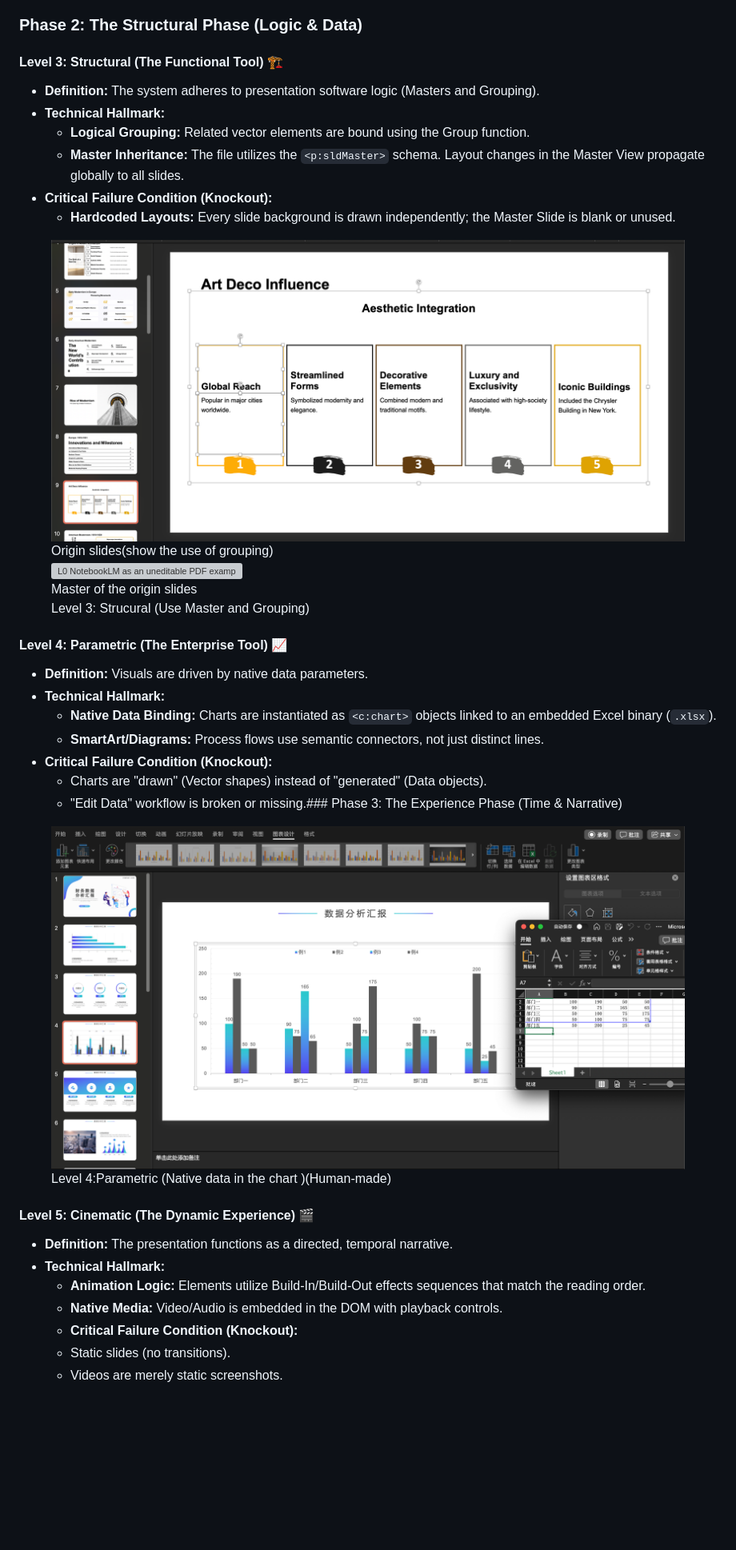
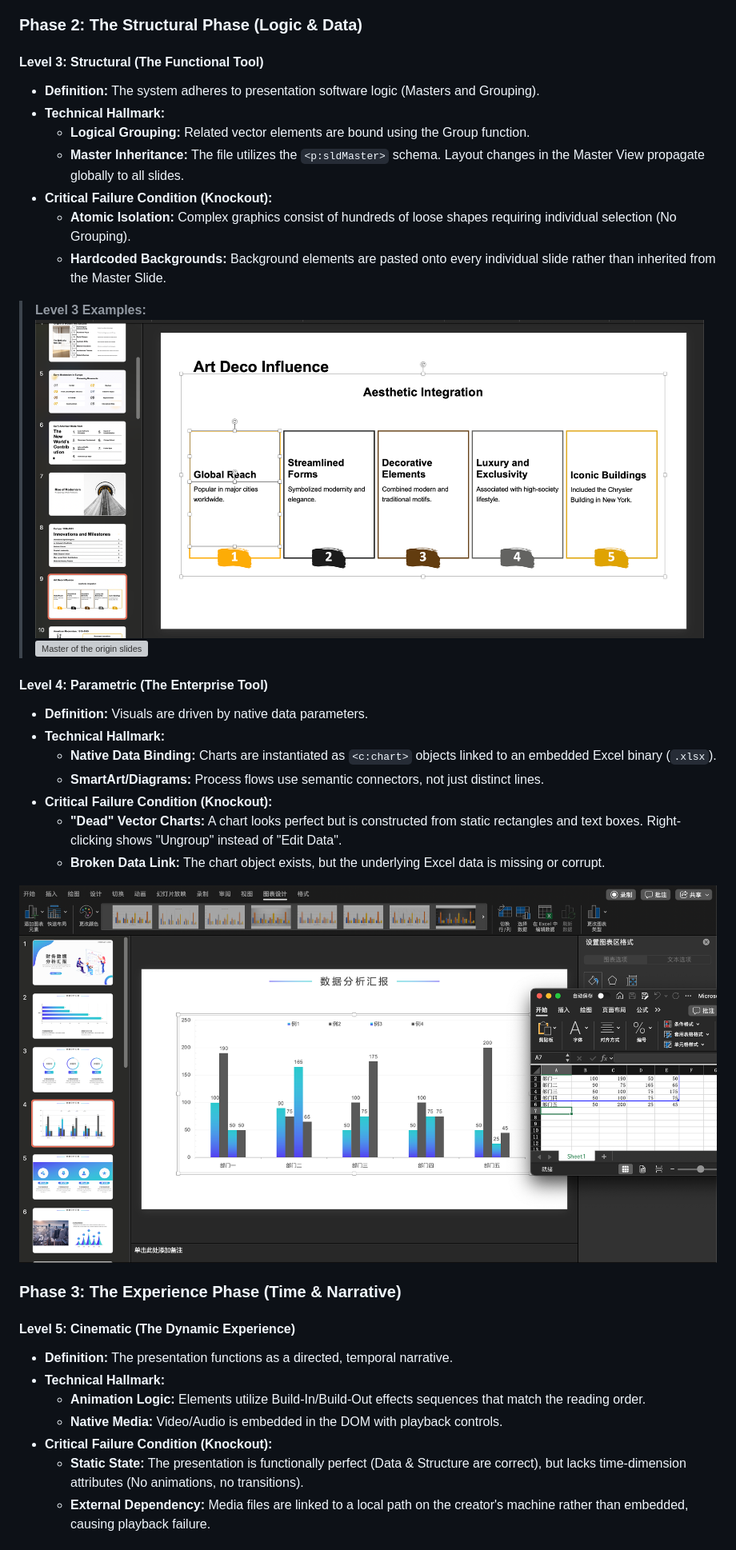
Before and after one commit to YunqiaoYang/SlidesGen-Bench, a Markdown page: docs/pei.md, the part around one of its changes. Shown at 80% size. Drawn GitHub-style; blank space fills up the shorter version; grey boxes are pictures that could not be loaded.

```diff
--- a/docs/pei.md
+++ b/docs/pei.md
@@ -77,39 +79,38 @@ This section defines the technical criteria for each level.
 
 ### Phase 2: The Structural Phase (Logic & Data)
-#### **Level 3: Structural (The Functional Tool)** 🏗️
+
+#### Level 3: Structural (The Functional Tool)
 *   **Definition:** The system adheres to presentation software logic (Masters and Grouping).
 *   **Technical Hallmark:**
     *   **Logical Grouping:** Related vector elements are bound using the Group function.
     *   **Master Inheritance:** The file utilizes the `<p:sldMaster>` schema. Layout changes in the Master View propagate globally to all slides.
 *   **Critical Failure Condition (Knockout):**
-    *   **Hardcoded Layouts:** Every slide background is drawn independently; the Master Slide is blank or unused.
-<figure>
-  <img src="../images/image-6.png" alt="L0 NotebookLM as an uneditable PDF example">
-  <figcaption>Origin slides(show the use of grouping)</figcaption>
-  <img src="../images/image-7.png" alt="L0 NotebookLM as an uneditable PDF example">
-  <figcaption>Master of the origin slides</figcaption>
-  <figcaption>Level 3: Strucural (Use Master and Grouping)</figcaption>
-</figure>
+    *   **Atomic Isolation:** Complex graphics consist of hundreds of loose shapes requiring individual selection (No Grouping).
+    *   **Hardcoded Backgrounds:** Background elements are pasted onto every individual slide rather than inherited from the Master Slide.
 
-#### **Level 4: Parametric (The Enterprise Tool)** 📈
+> **Level 3 Examples:**
+> ![The use of Grouping](../images/image-6.png)
+> ![Master of the origin slides](../images/image-7.png)
+
+#### Level 4: Parametric (The Enterprise Tool)
 *   **Definition:** Visuals are driven by native data parameters.
 *   **Technical Hallmark:**
     *   **Native Data Binding:** Charts are instantiated as `<c:chart>` objects linked to an embedded Excel binary (`.xlsx`).
     *   **SmartArt/Diagrams:** Process flows use semantic connectors, not just distinct lines.
 *   **Critical Failure Condition (Knockout):**
-    *   Charts are "drawn" (Vector shapes) instead of "generated" (Data objects).
-    *   "Edit Data" workflow is broken or missing.### Phase 3: The Experience Phase (Time & Narrative)
-<figure>
-  <img src="../images/image-8.png" alt="L0 NotebookLM as an uneditable PDF example">
-  <figcaption>Level 4:Parametric  (Native data in the chart )(Human-made)</figcaption>
-</figure>
+    *   **"Dead" Vector Charts:** A chart looks perfect but is constructed from static rectangles and text boxes. Right-clicking shows "Ungroup" instead of "Edit Data".
+    *   **Broken Data Link:** The chart object exists, but the underlying Excel data is missing or corrupt.
 
-#### **Level 5: Cinematic (The Dynamic Experience)** 🎬
+![Level 4: Parametric (Native data in the chart)(Human-made)](../images/image-8.png)
+
+### Phase 3: The Experience Phase (Time & Narrative)
+
+#### Level 5: Cinematic (The Dynamic Experience)
 *   **Definition:** The presentation functions as a directed, temporal narrative.
 *   **Technical Hallmark:**
     *   **Animation Logic:** Elements utilize Build-In/Build-Out effects sequences that match the reading order.
     *   **Native Media:** Video/Audio is embedded in the DOM with playback controls.
-    *   **Critical Failure Condition (Knockout):**
-    *   Static slides (no transitions).
-    *   Videos are merely static screenshots.
+*   **Critical Failure Condition (Knockout):**
+    *   **Static State:** The presentation is functionally perfect (Data & Structure are correct), but lacks time-dimension attributes (No animations, no transitions).
+    *   **External Dependency:** Media files are linked to a local path on the creator's machine rather than embedded, causing playback failure.
 
```
Also changed, not shown: other parts of docs/pei.md (+49 -48 lines).
